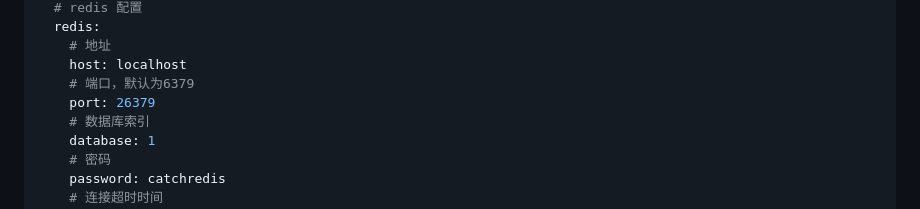
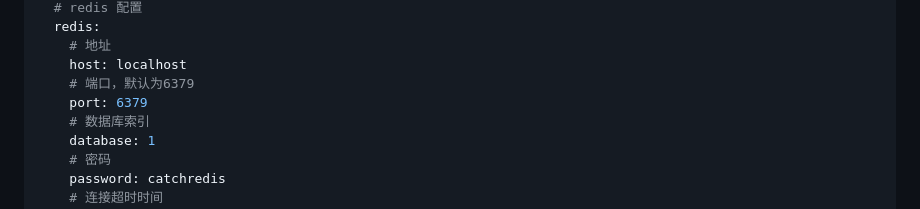
Before and after one commit to eezd/cli-template, a Markdown page: springboot2-template/README.md, the part around the change. GitHub-like rendering.

Commit message:
update .md

```diff
--- a/springboot2-template/README.md
+++ b/springboot2-template/README.md
@@ -72,7 +72,7 @@ spring:
     # 地址
     host: localhost
     # 端口，默认为6379
-    port: 26379
+    port: 6379
     # 数据库索引
     database: 1
     # 密码
```
